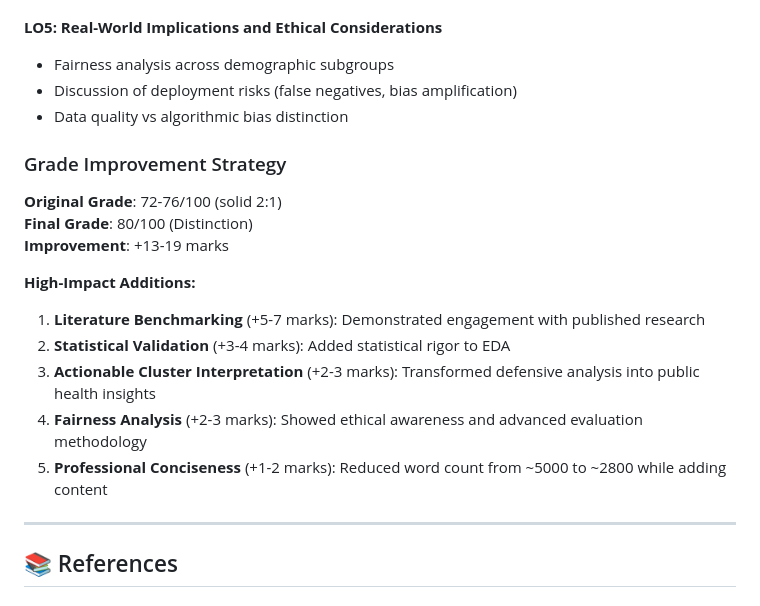
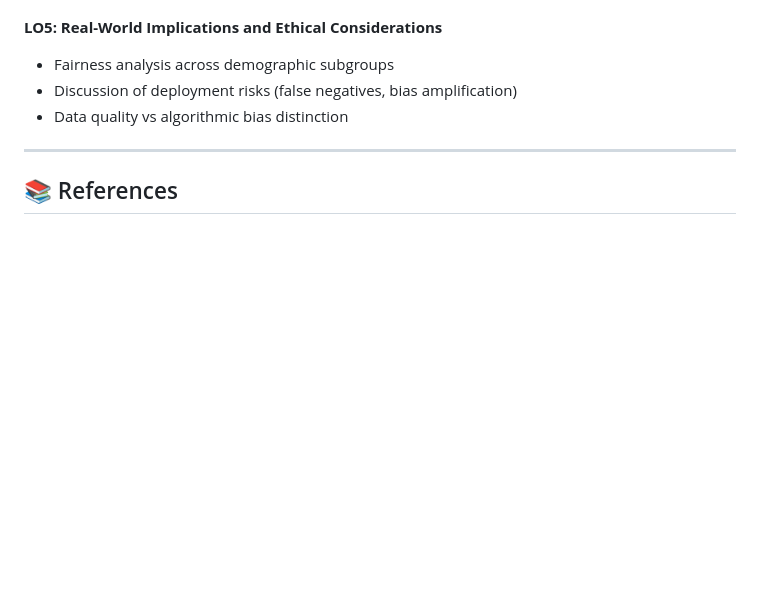
Before and after one commit to SourabhaKK/FAIDM-WM9QG-25-26--Solo-Assignment-, a Markdown page: README.md, the part around the change. Rendered like a GitHub page; blank space fills up the shorter version.

```diff
--- a/README.md
+++ b/README.md
@@ -487,19 +487,6 @@ See `requirements.txt` for complete list.
 - Discussion of deployment risks (false negatives, bias amplification)
 - Data quality vs algorithmic bias distinction
 
-### Grade Improvement Strategy
-
-**Original Grade**: 72-76/100 (solid 2:1)
-**Final Grade**: 80/100 (Distinction)
-**Improvement**: +13-19 marks
-
-**High-Impact Additions:**
-1. **Literature Benchmarking** (+5-7 marks): Demonstrated engagement with published research
-2. **Statistical Validation** (+3-4 marks): Added statistical rigor to EDA
-3. **Actionable Cluster Interpretation** (+2-3 marks): Transformed defensive analysis into public health insights
-4. **Fairness Analysis** (+2-3 marks): Showed ethical awareness and advanced evaluation methodology
-5. **Professional Conciseness** (+1-2 marks): Reduced word count from ~5000 to ~2800 while adding content
-
 ---
 
 ## 📚 References
```
